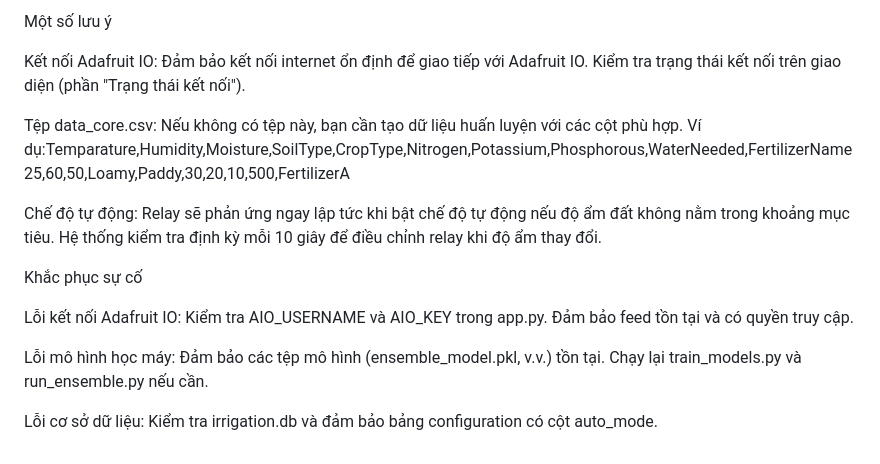
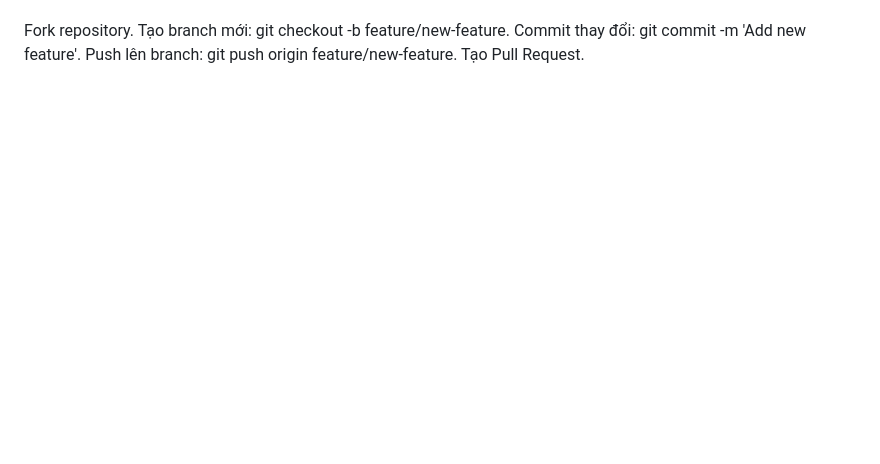
Before and after one commit to ZeDatTran/Hethongtuoitieu, a Markdown page: README.md, the part around the change printed below. Rendered like a GitHub page; blank space fills up the shorter version.

```diff
--- a/README.md
+++ b/README.md
@@ -136,34 +132,5 @@ Truy cập http://localhost:5000/admin để quản lý người dùng.
-Một số lưu ý
-
-Kết nối Adafruit IO:
-Đảm bảo kết nối internet ổn định để giao tiếp với Adafruit IO.
-Kiểm tra trạng thái kết nối trên giao diện (phần "Trạng thái kết nối").
-
-
-Tệp data_core.csv:
-Nếu không có tệp này, bạn cần tạo dữ liệu huấn luyện với các cột phù hợp. Ví dụ:Temparature,Humidity,Moisture,SoilType,CropType,Nitrogen,Potassium,Phosphorous,WaterNeeded,FertilizerName
-25,60,50,Loamy,Paddy,30,20,10,500,FertilizerA
-
-
-
-
-Chế độ tự động:
-Relay sẽ phản ứng ngay lập tức khi bật chế độ tự động nếu độ ẩm đất không nằm trong khoảng mục tiêu.
-Hệ thống kiểm tra định kỳ mỗi 10 giây để điều chỉnh relay khi độ ẩm thay đổi.
-
-
-
-Khắc phục sự cố
-
-Lỗi kết nối Adafruit IO:
-Kiểm tra AIO_USERNAME và AIO_KEY trong app.py.
-Đảm bảo feed tồn tại và có quyền truy cập.
-
-
-Lỗi mô hình học máy:
-Đảm bảo các tệp mô hình (ensemble_model.pkl, v.v.) tồn tại.
-Chạy lại train_models.py và run_ensemble.py nếu cần.
-
-
-Lỗi cơ sở dữ liệu:
-Kiểm tra irrigation.db và đảm bảo bảng configuration có cột auto_mode.
+Fork repository.
+Tạo branch mới: git checkout -b feature/new-feature.
+Commit thay đổi: git commit -m 'Add new feature'.
+Push lên branch: git push origin feature/new-feature.
+Tạo Pull Request.
```
Also changed, not shown: other parts of README.md (+84 -88 lines).
